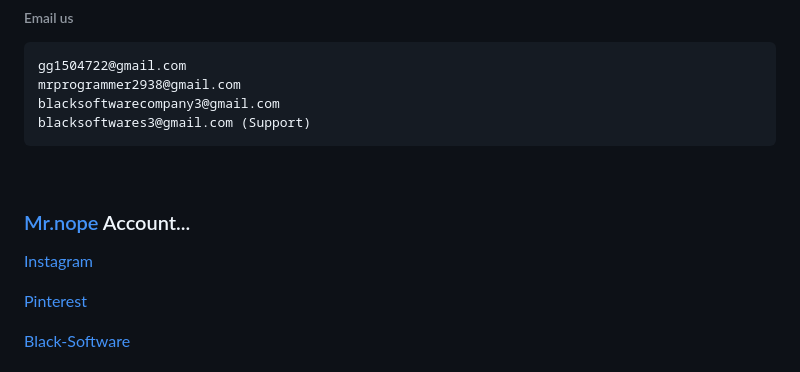
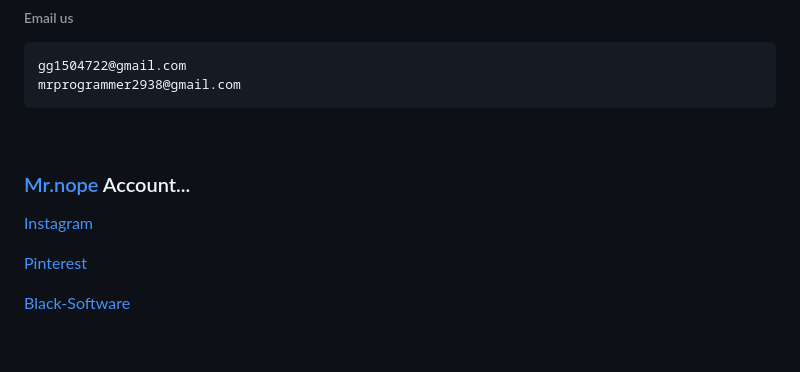
Before and after one commit to mrprogrammer2938/Black-Tool, a Markdown page: README.md, the part around one of its changes. Drawn GitHub-style; blank space fills up the shorter version.

````diff
--- a/README.md
+++ b/README.md
@@ -191,8 +191,6 @@ Black-Tool Usage:
 ``` txt
 gg1504722@gmail.com
 mrprogrammer2938@gmail.com
-blacksoftwarecompany3@gmail.com
-blacksoftwares3@gmail.com (Support)
 ```
 <br>
 
````
Also changed, not shown: other parts of README.md (+1 -1 lines).
